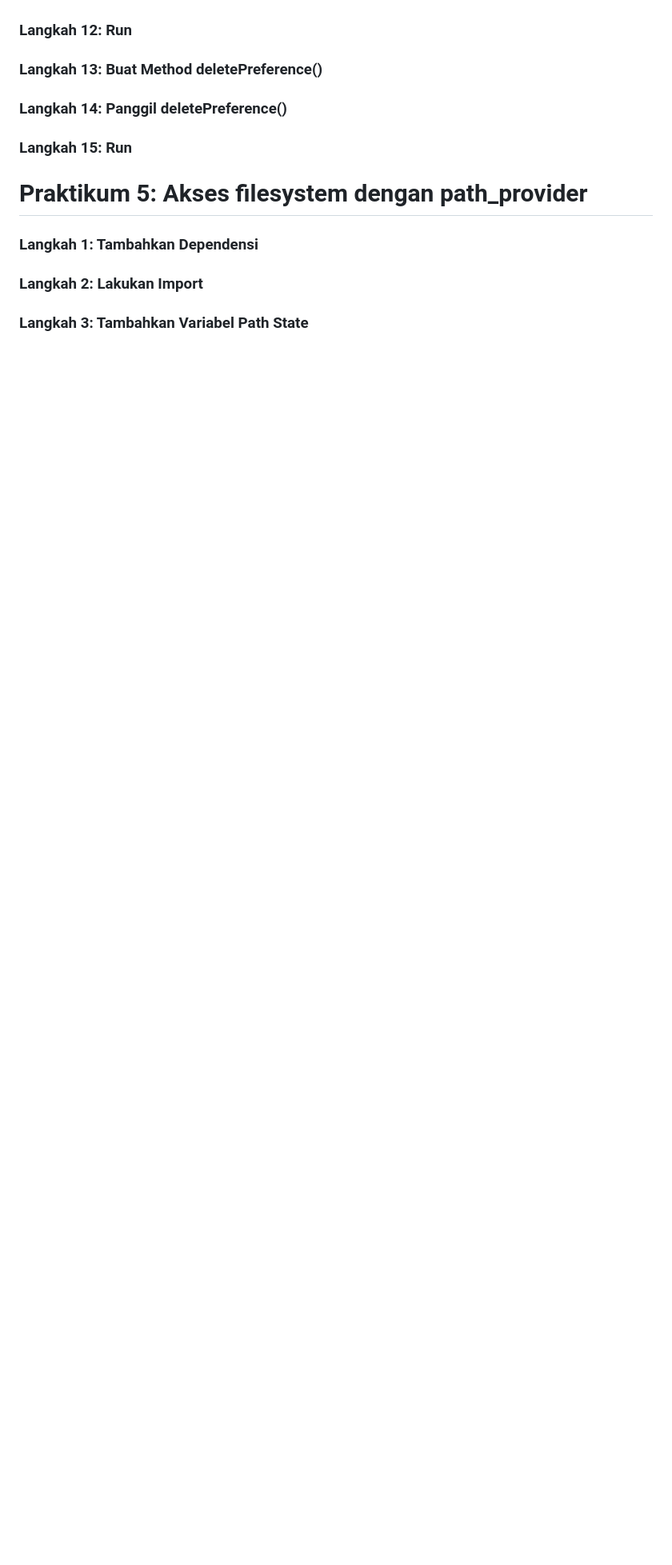
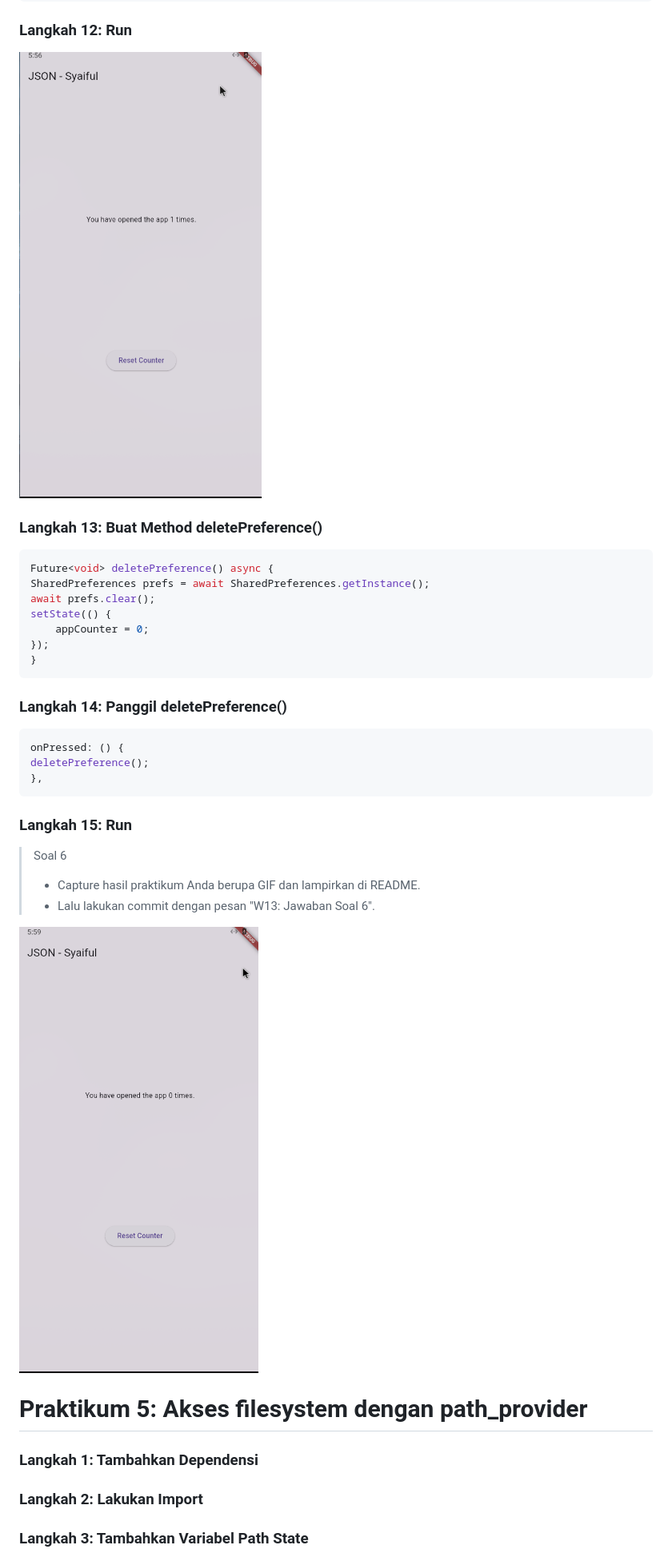
Before and after one commit to syaifulmain/Pemrograman_Mobile_2025, a Markdown page: minggu13/README.md, the part around one of its changes. Shown at 80% size. Rendered like a GitHub page; pictures changed too: minggu13/images/m13p4.png (added), minggu13/images/m13p42.png (added); blank space fills up the shorter version.

Commit message:
W13: Jawaban Soal 6

````diff
--- a/minggu13/README.md
+++ b/minggu13/README.md
@@ -380,11 +428,32 @@ keyImageUrl: imageUrl,
 
 ### **Langkah 12: Run**
+![](./images/m13p4.png)
 
 ### **Langkah 13: Buat Method deletePreference()**
+```dart
+Future<void> deletePreference() async {
+SharedPreferences prefs = await SharedPreferences.getInstance();
+await prefs.clear();
+setState(() {
+    appCounter = 0;
+});
+}
+```
 
 ### **Langkah 14: Panggil deletePreference()**
+```dart
+onPressed: () {
+deletePreference();
+},
+```
 
 ### **Langkah 15: Run**
+>Soal 6
+>
+> - Capture hasil praktikum Anda berupa GIF dan lampirkan di README.
+> - Lalu lakukan commit dengan pesan "W13: Jawaban Soal 6".
+
+![](./images/m13p42.png)
 
 
 # Praktikum 5: Akses filesystem dengan path_provider
````
Also changed, not shown: other parts of minggu13/README.md (+48 -0 lines), 3 other files.
